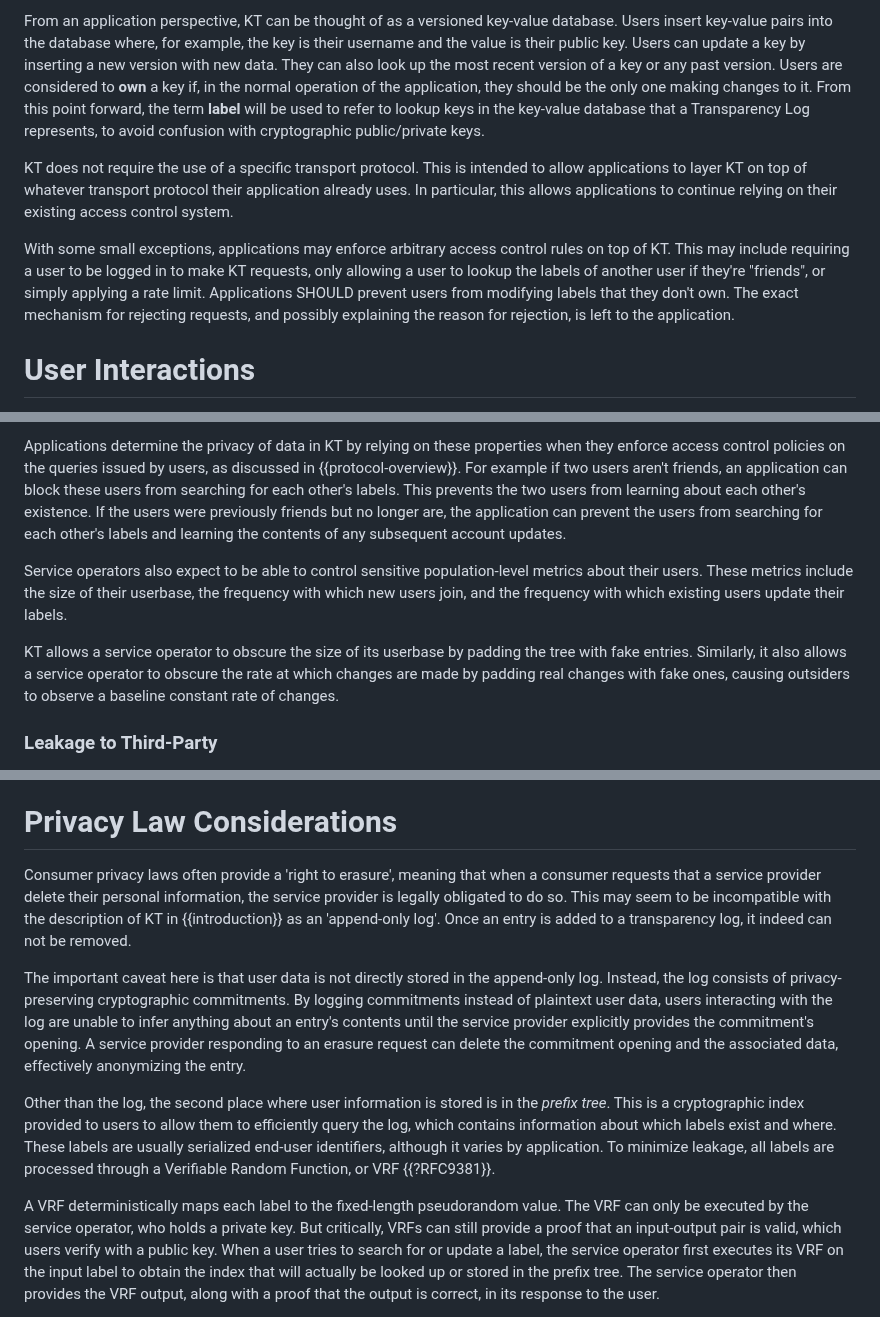
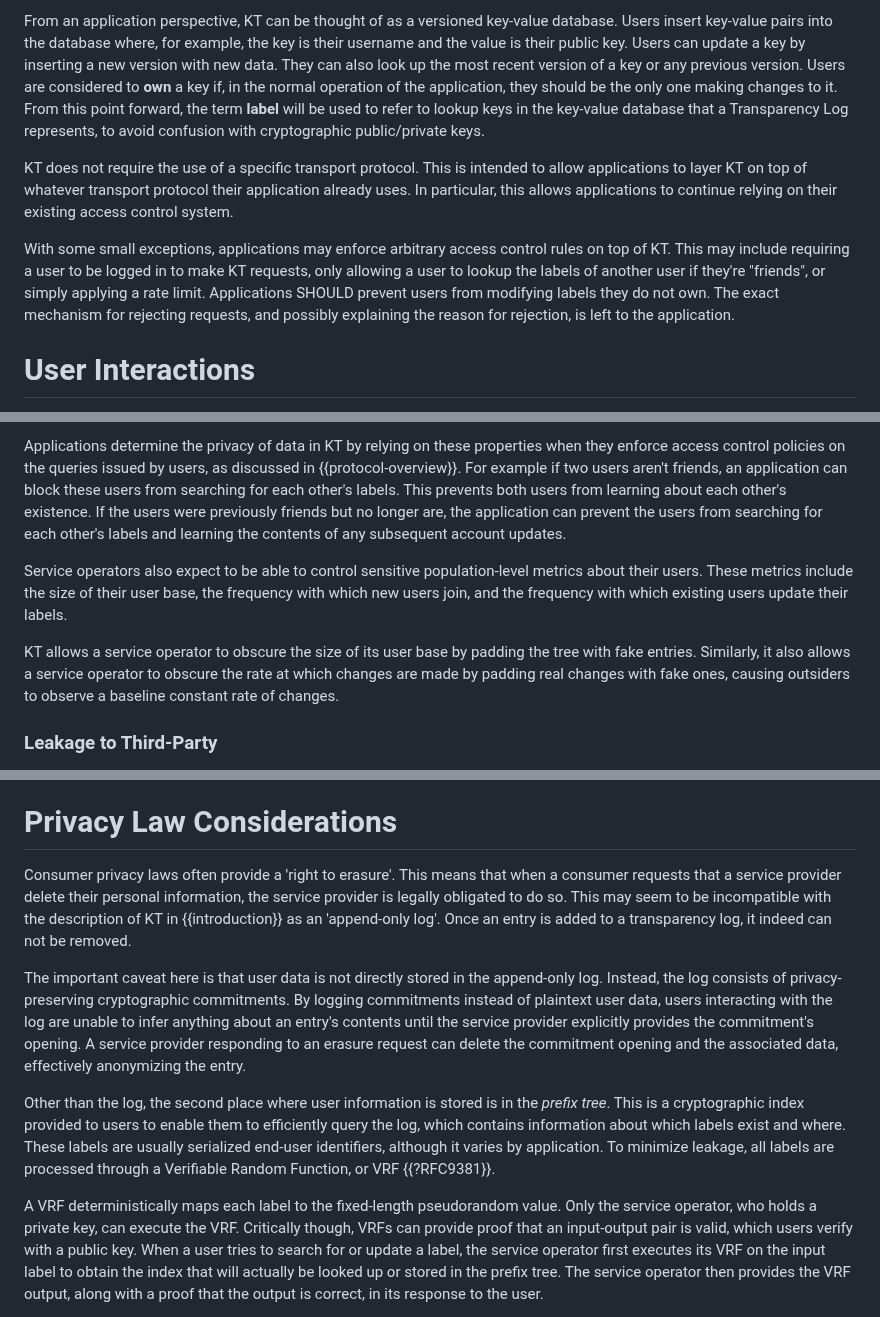
Before and after one commit to ietf-wg-keytrans/draft-arch, a Markdown page: draft-ietf-keytrans-architecture.md, 3 parts joined by grey strips. GitHub-like rendering.

Commit message:
Editorial

```diff
--- a/draft-ietf-keytrans-architecture.md
+++ b/draft-ietf-keytrans-architecture.md
@@ -139,7 +139,7 @@ From an application perspective, KT can be thought of as a versioned key-value
 database. Users insert key-value pairs into the database where, for example, the
 key is their username and the value is their public key. Users can update a key
 by inserting a new version with new data. They can also look up the most recent
-version of a key or any past version. Users are considered to **own** a key if,
+version of a key or any previous version. Users are considered to **own** a key if,
 in the normal operation of the application, they should be the only one making
 changes to it. From this point forward, the term **label** will be used to refer
 to lookup keys in the key-value database that a Transparency Log represents, to
@@ -153,7 +153,7 @@ relying on their existing access control system.
 With some small exceptions, applications may enforce arbitrary access control rules on top of KT.
 This may include requiring a user to be logged in to make KT requests, only allowing a user to
 lookup the labels of another user if they're "friends", or simply applying a rate
-limit. Applications SHOULD prevent users from modifying labels that they don't
+limit. Applications SHOULD prevent users from modifying labels they do not
 own. The exact mechanism for rejecting requests, and possibly explaining the
 reason for rejection, is left to the application.
 
@@ -684,17 +684,17 @@ Applications determine the privacy of data in KT by
 relying on these properties when they enforce access control policies on the
 queries issued by users, as discussed in {{protocol-overview}}. For example if
 two users aren't friends, an application can block these users from searching
-for each other's labels. This prevents the two users from learning about
+for each other's labels. This prevents both users from learning about
 each other's existence. If the users were previously friends but no longer are,
 the application can prevent the users from searching for each other's labels and
 learning the contents of any subsequent account updates.
 
 Service operators also expect to be able to control sensitive population-level
-metrics about their users. These metrics include the size of their userbase, the
+metrics about their users. These metrics include the size of their user base, the
 frequency with which new users join, and the frequency with which existing users
 update their labels.
 
-KT allows a service operator to obscure the size of its userbase by padding the
+KT allows a service operator to obscure the size of its user base by padding the
 tree with fake entries. Similarly, it also allows a service operator to obscure
 the rate at which changes are made by padding real changes with fake ones,
 causing outsiders to observe a baseline constant rate of changes.
@@ -721,7 +721,7 @@ patterns, such as how often a specific label is looked up.
 
 # Privacy Law Considerations
 
-Consumer privacy laws often provide a 'right to erasure', meaning that when a
+Consumer privacy laws often provide a 'right to erasure'. This means that when a
 consumer requests that a service provider delete their personal information, the
 service provider is legally obligated to do so. This may seem to be incompatible
 with the description of KT in {{introduction}} as an 'append-only log'. Once an
@@ -736,15 +736,15 @@ service provider responding to an erasure request can delete the commitment
 opening and the associated data, effectively anonymizing the entry.
 
 Other than the log, the second place where user information is stored is in the
-*prefix tree*. This is a cryptographic index provided to users to allow them to
+*prefix tree*. This is a cryptographic index provided to users to enable them to
 efficiently query the log, which contains information about which labels
 exist and where. These labels are usually serialized end-user identifiers,
 although it varies by application. To minimize leakage, all labels are
 processed through a Verifiable Random Function, or VRF {{?RFC9381}}.
 
 A VRF deterministically maps each label to the fixed-length pseudorandom
-value. The VRF can only be executed by the service operator, who holds a private
-key. But critically, VRFs can still provide a proof that an input-output pair is
+value. Only the service operator, who holds a private key, can execute the VRF.
+Critically though, VRFs can provide proof that an input-output pair is
 valid, which users verify with a public key. When a user tries to search for or
 update a label, the service operator first executes its VRF on the input label
 to obtain the index that will actually be looked up or stored in the
```
Also changed, not shown: other parts of draft-ietf-keytrans-architecture.md (+3 -3 lines).
